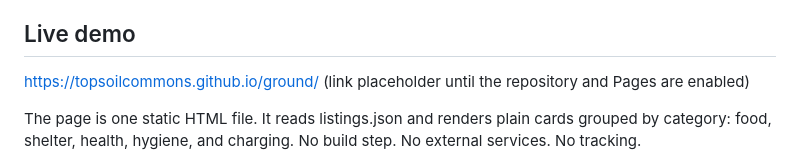
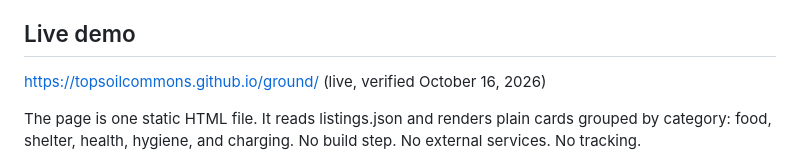
Before and after one commit to topsoilcommons/ground, a Markdown page: README.md, the part around the change. GitHub-like rendering.

Commit message:
Placeholder scan fix (Layer 0): the demo link is live, and the README no longer calls it a placeholder
Verified October 16, 2026 by loading https://topsoilcommons.github.io/ground/ : the page serves, with today's corrected counts section. The parenthetical claimed Pages were not yet enabled; that stopped being true at launch.

```diff
--- a/README.md
+++ b/README.md
@@ -12,7 +12,7 @@ A listing joins the board only after a check on the provider's own published pag
 
 ## Live demo
 
-https://topsoilcommons.github.io/ground/ (link placeholder until the repository and Pages are enabled)
+https://topsoilcommons.github.io/ground/ (live, verified October 16, 2026)
 
 The page is one static HTML file. It reads listings.json and renders plain cards grouped by category: food, shelter, health, hygiene, and charging. No build step. No external services. No tracking.
 
```
